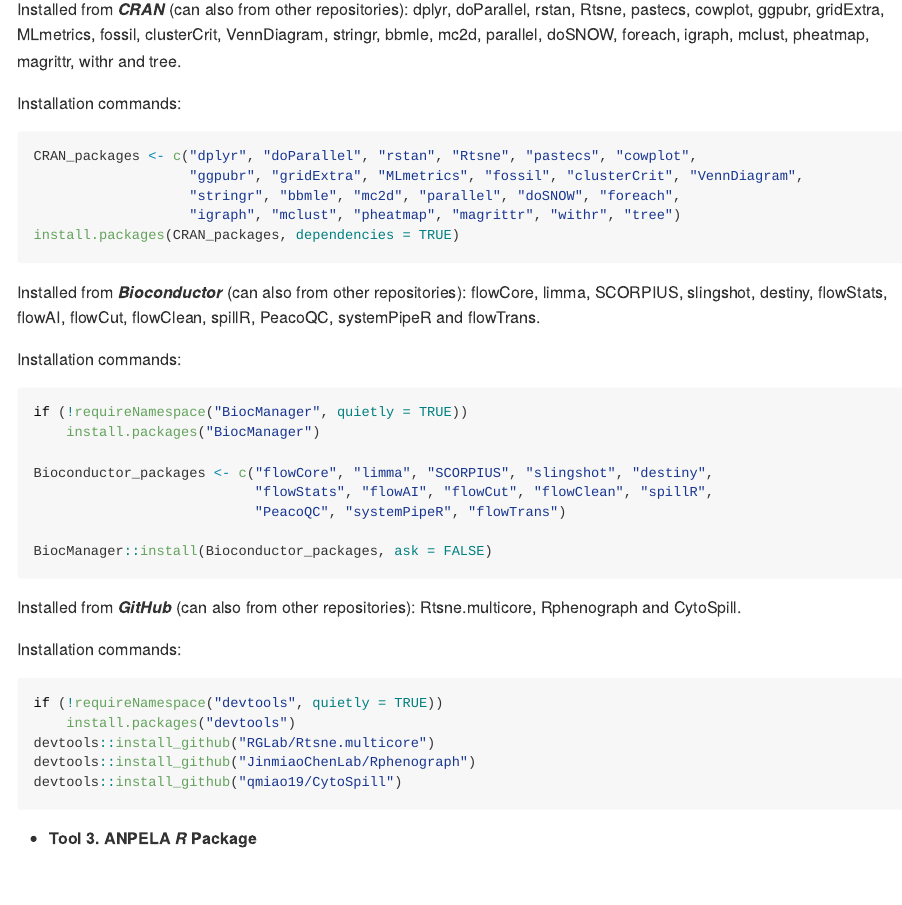
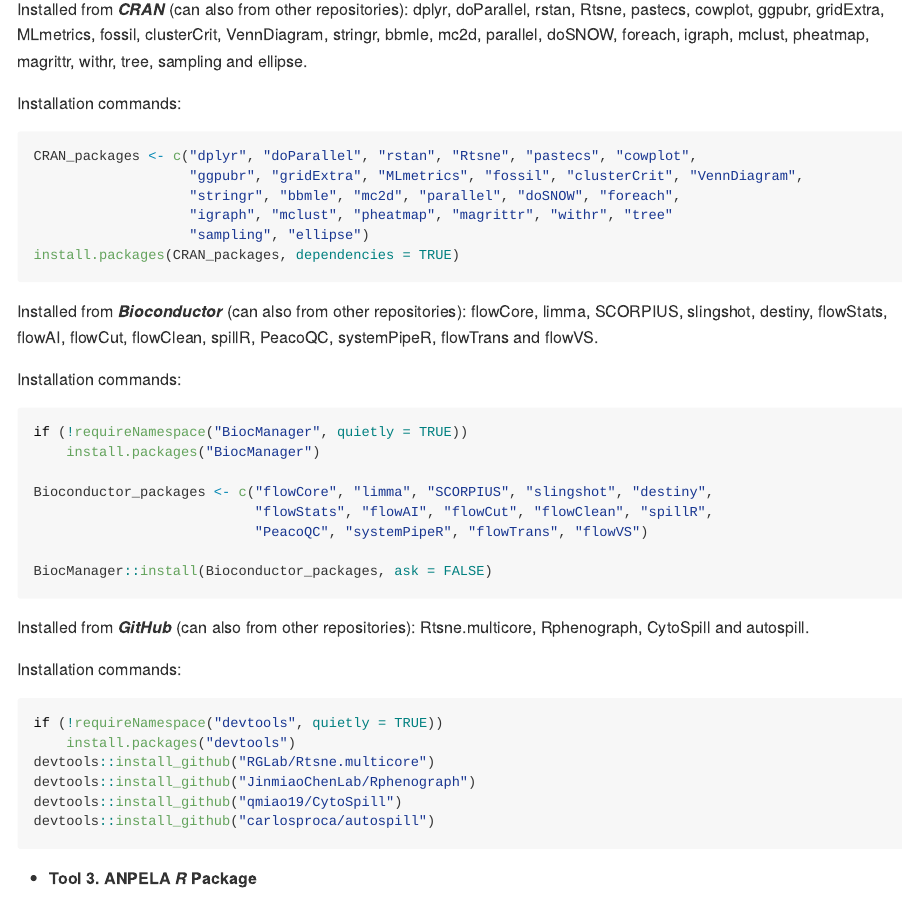
Before and after one commit to idrblab/ANPELA, an R Markdown document (README.Rmd): the page in a window 1100 px wide, from 2540 px down. The pictures show the output file README.md that the author committed with the source, drawn offline in the style of GitHub; badge pictures from the web are left out.

Commit message:
README update

````diff
--- a/README.Rmd
+++ b/README.Rmd
@@ -98,7 +98,7 @@
 
 Install a variety of *R* packages imported in this protocol.
 
-Installed from ***CRAN*** (can also from other repositories): dplyr, doParallel, rstan, Rtsne, pastecs, cowplot, ggpubr, gridExtra, MLmetrics, fossil, clusterCrit, VennDiagram, stringr, bbmle, mc2d, parallel, doSNOW, foreach, igraph, mclust, pheatmap, magrittr, withr and tree.
+Installed from ***CRAN*** (can also from other repositories): dplyr, doParallel, rstan, Rtsne, pastecs, cowplot, ggpubr, gridExtra, MLmetrics, fossil, clusterCrit, VennDiagram, stringr, bbmle, mc2d, parallel, doSNOW, foreach, igraph, mclust, pheatmap, magrittr, withr, tree, sampling and ellipse.
 
 Installation commands:
 
@@ -106,11 +106,12 @@
 CRAN_packages <- c("dplyr", "doParallel", "rstan", "Rtsne", "pastecs", "cowplot",
                    "ggpubr", "gridExtra", "MLmetrics", "fossil", "clusterCrit", "VennDiagram",
                    "stringr", "bbmle", "mc2d", "parallel", "doSNOW", "foreach",
-                   "igraph", "mclust", "pheatmap", "magrittr", "withr", "tree")
+                   "igraph", "mclust", "pheatmap", "magrittr", "withr", "tree"
+                   "sampling", "ellipse")
 install.packages(CRAN_packages, dependencies = TRUE)
 ```
 
-Installed from ***Bioconductor*** (can also from other repositories): flowCore, limma, SCORPIUS, slingshot, destiny, flowStats, flowAI, flowCut, flowClean, spillR, PeacoQC, systemPipeR and flowTrans.
+Installed from ***Bioconductor*** (can also from other repositories): flowCore, limma, SCORPIUS, slingshot, destiny, flowStats, flowAI, flowCut, flowClean, spillR, PeacoQC, systemPipeR, flowTrans and flowVS.
 
 Installation commands:
 
@@ -120,12 +121,12 @@
 
 Bioconductor_packages <- c("flowCore", "limma", "SCORPIUS", "slingshot", "destiny",
                            "flowStats", "flowAI", "flowCut", "flowClean", "spillR",
-                           "PeacoQC", "systemPipeR", "flowTrans")
+                           "PeacoQC", "systemPipeR", "flowTrans", "flowVS")
 
 BiocManager::install(Bioconductor_packages, ask = FALSE)
 ```
 
-Installed from ***GitHub*** (can also from other repositories): Rtsne.multicore, Rphenograph and CytoSpill.
+Installed from ***GitHub*** (can also from other repositories): Rtsne.multicore, Rphenograph, CytoSpill and autospill.
 
 Installation commands:
 
@@ -135,6 +136,7 @@
 devtools::install_github("RGLab/Rtsne.multicore")
 devtools::install_github("JinmiaoChenLab/Rphenograph")
 devtools::install_github("qmiao19/CytoSpill")
+devtools::install_github("carlosproca/autospill")
 
 ```
 
````
Also changed, not shown: README.md, 2 other files.
